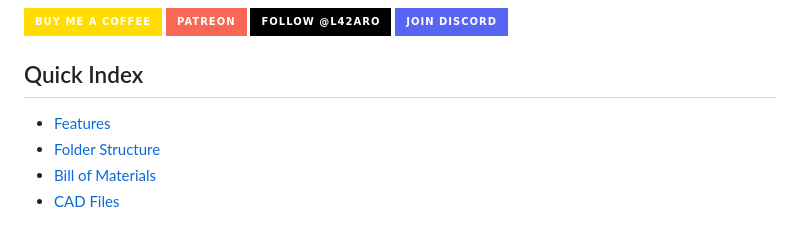
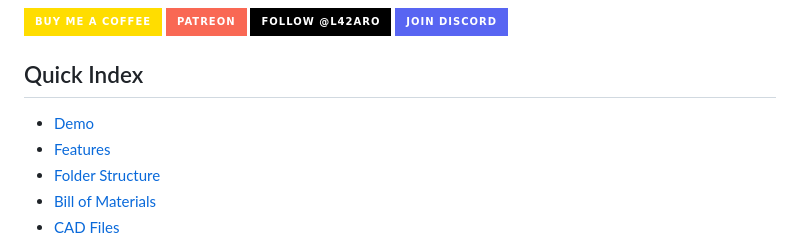
Before and after one commit to L42ARO/Mercury-Transforming-Drone, a Markdown page: README.md, the part around one of its changes. Rendered like a GitHub page; badges without logos.

Commit message:
added demo video

```diff
--- a/README.md
+++ b/README.md
@@ -17,6 +17,7 @@
 
 ## Quick Index
 
+- [Demo](#demo)
 - [Features](#features)
 - [Folder Structure](#folder-structure)
 - [Bill of Materials](#bill-of-materials)
```
Also changed, not shown: other parts of README.md (+4 -0 lines).
